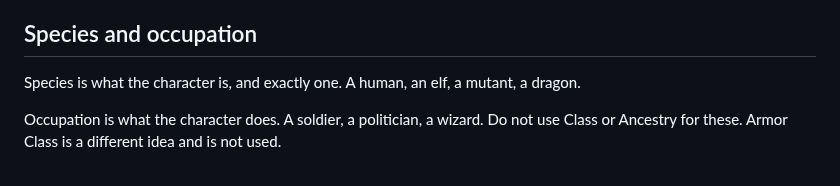
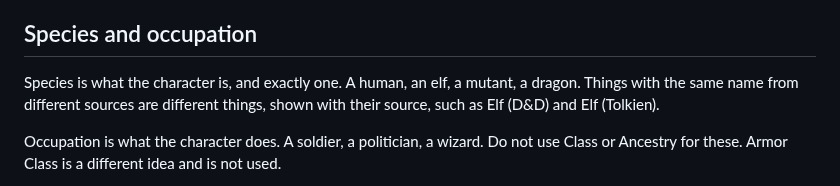
Before and after one commit to rschristopher/Lex, a Markdown page: docs/decisions.md, the part around the change. Rendered like a GitHub page.

Commit message:
Decide same-named things from different sources are distinct.

```diff
--- a/docs/decisions.md
+++ b/docs/decisions.md
@@ -18,7 +18,7 @@ Verisimilitude stays in force. Scale and damage threshold mean a pitchfork does
 
 ## Species and occupation
 
-Species is what the character is, and exactly one. A human, an elf, a mutant, a dragon.
+Species is what the character is, and exactly one. A human, an elf, a mutant, a dragon. Things with the same name from different sources are different things, shown with their source, such as Elf (D&D) and Elf (Tolkien).
 
 Occupation is what the character does. A soldier, a politician, a wizard. Do not use Class or Ancestry for these. Armor Class is a different idea and is not used.
 
```
